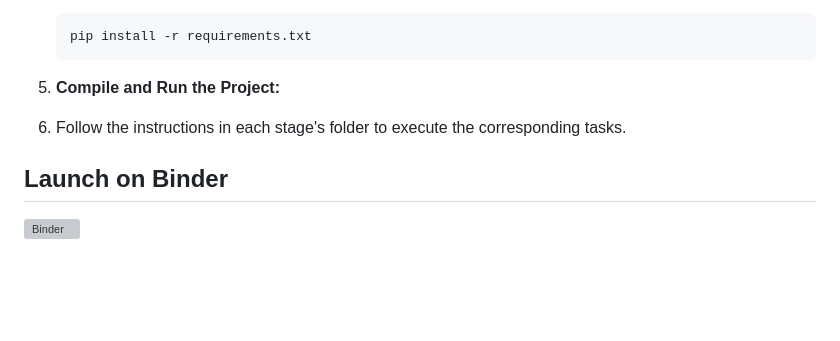
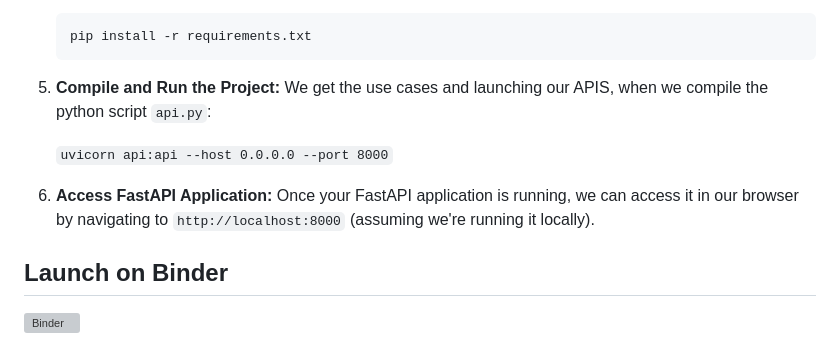
Before and after one commit to arunp77/Job-Market-project, a Markdown page: README.md, the part around the change. Drawn GitHub-style; blank space fills up the shorter version; grey boxes are pictures that could not be loaded.

````diff
--- a/README.md
+++ b/README.md
@@ -150,8 +150,11 @@ We also maintain a Docker image for our project, available on Docker Hub at [aru
    ```bash
    pip install -r requirements.txt
    ```
-6. **Compile and Run the Project:**
-8. Follow the instructions in each stage's folder to execute the corresponding tasks.
+6. **Compile and Run the Project:** We get the use cases and launching our APIS, when we compile the python script `api.py`:
+
+   `uvicorn api:api --host 0.0.0.0 --port 8000`
+
+8. **Access FastAPI Application:** Once your FastAPI application is running, we can access it in our browser by navigating to `http://localhost:8000` (assuming we're running it locally).
 
 ## Launch on Binder
   [![Binder](https://mybinder.org/badge_logo.svg)](https://mybinder.org/v2/gh/arunp77/Job-Market-project/main)
````
